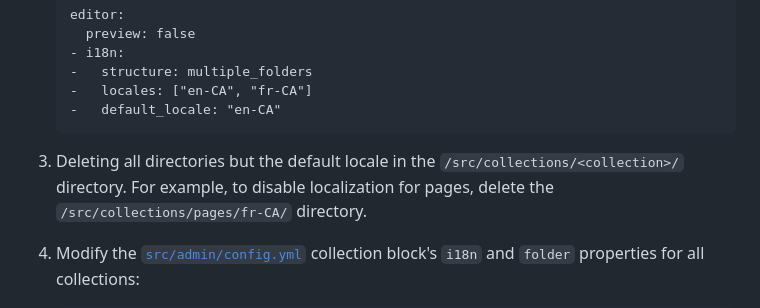
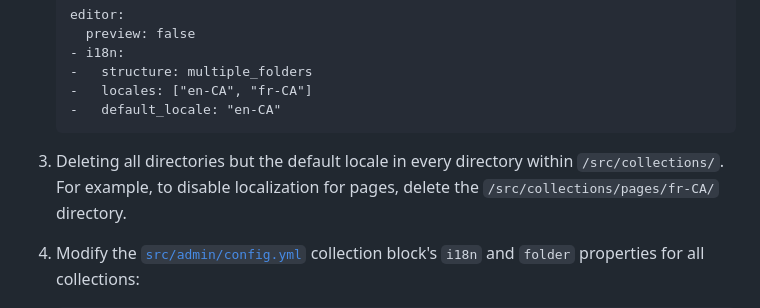
Before and after one commit to fluid-project/trivet, a Markdown page: README.md, the part around the change. Rendered like a GitHub page.

Commit message:
chore(docs): clarify modifications to collections directories

````diff
--- a/README.md
+++ b/README.md
@@ -271,7 +271,7 @@ If you need to disable internationalization for the entire site, you can do so b
    -   default_locale: "en-CA"
    ```
 
-3. Deleting all directories but the default locale in the `/src/collections/<collection>/` directory. For example, to
+3. Deleting all directories but the default locale in every directory within `/src/collections/`. For example, to
    disable localization for pages, delete the `/src/collections/pages/fr-CA/` directory.
 4. Modify the [`src/admin/config.yml`](src/admin/config.yml) collection block's `i18n` and `folder` properties for all
    collections:
````
